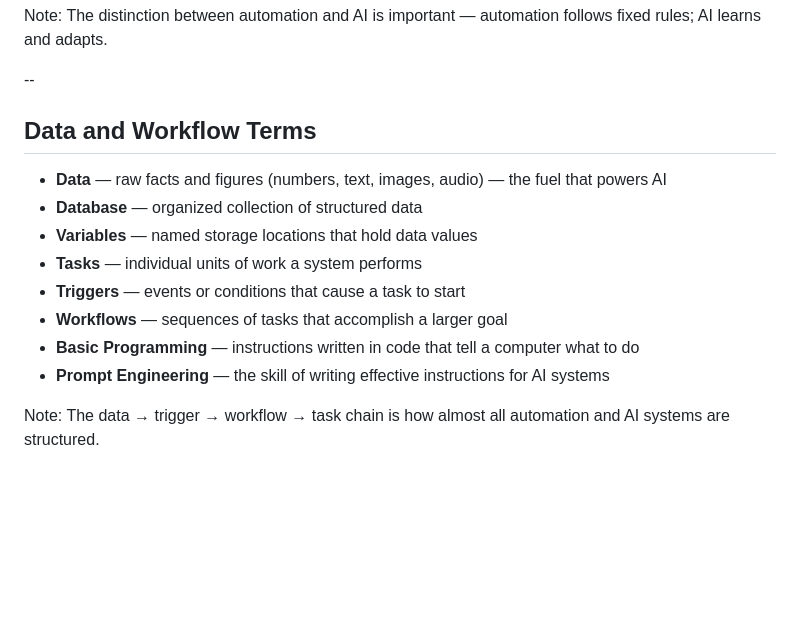
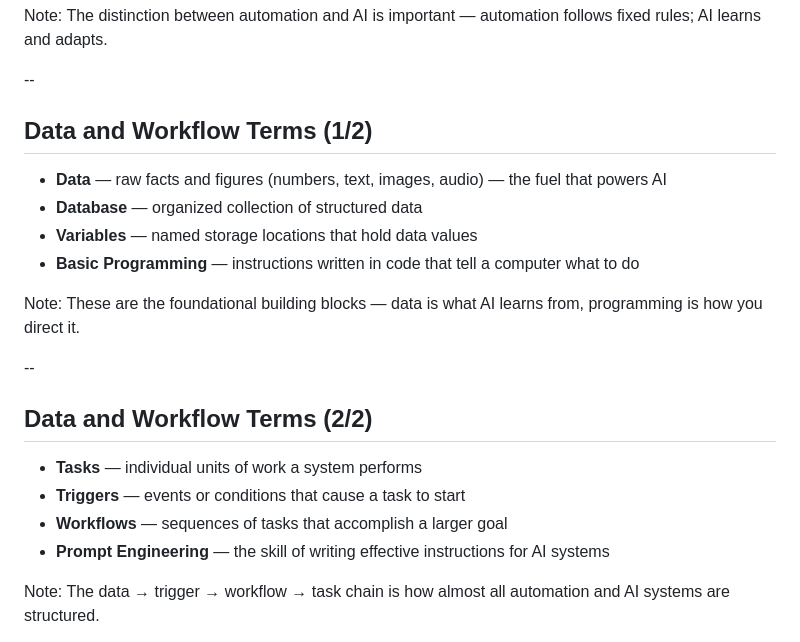
Before and after one commit to kwv/advancement-university, a Markdown page: badges/ai/slides.md, the part around the change. Rendered like a GitHub page; blank space fills up the shorter version.

Commit message:
fix: split overflowing 'Data and Workflow Terms' slide into two sub-slides
Co-Authored-By: Claude Sonnet 4.5 <noreply@anthropic.com>

```diff
--- a/badges/ai/slides.md
+++ b/badges/ai/slides.md
@@ -50,15 +50,22 @@ Note: The distinction between automation and AI is important — automation foll
 
 --
 
-## Data and Workflow Terms
+## Data and Workflow Terms (1/2)
 
 - **Data** — raw facts and figures (numbers, text, images, audio) — the fuel that powers AI
 - **Database** — organized collection of structured data
 - **Variables** — named storage locations that hold data values
+- **Basic Programming** — instructions written in code that tell a computer what to do
+
+Note: These are the foundational building blocks — data is what AI learns from, programming is how you direct it.
+
+--
+
+## Data and Workflow Terms (2/2)
+
 - **Tasks** — individual units of work a system performs
 - **Triggers** — events or conditions that cause a task to start
 - **Workflows** — sequences of tasks that accomplish a larger goal
-- **Basic Programming** — instructions written in code that tell a computer what to do
 - **Prompt Engineering** — the skill of writing effective instructions for AI systems
 
 Note: The data → trigger → workflow → task chain is how almost all automation and AI systems are structured.
```
